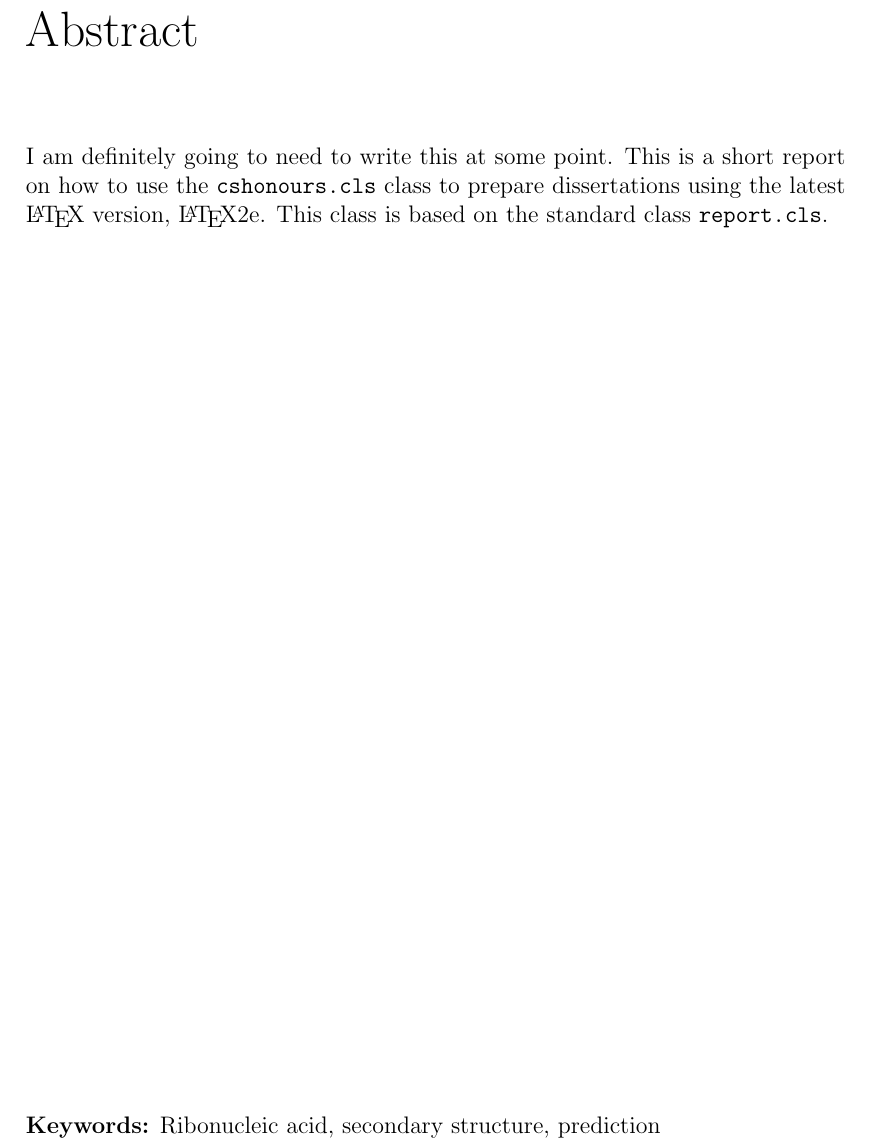
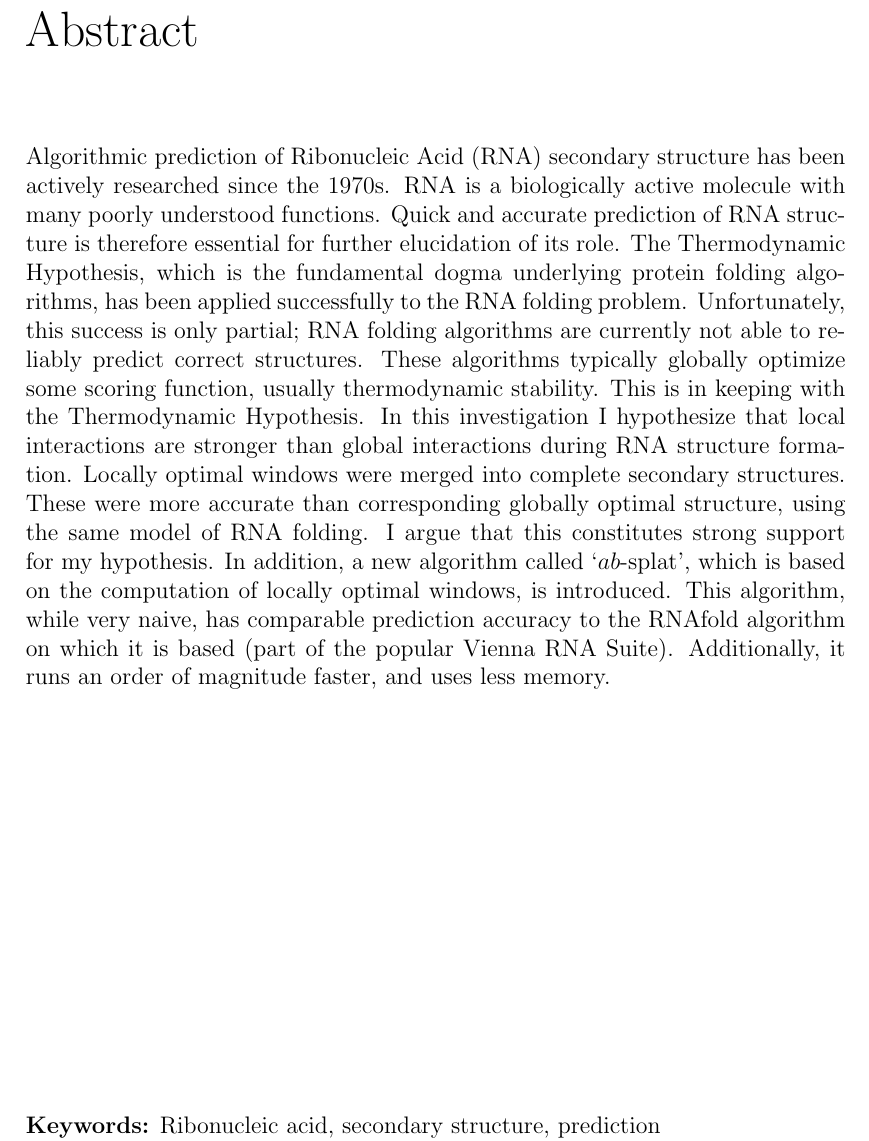
Before and after one commit to maltic/honours, a LaTeX thesis (Dissertation/cshonours.tex): part of page 2 of 49, cut so that both start at the same text. Compiled offline with pdfLaTeX.

Commit message:
Added abstract

```diff
--- a/Dissertation/cshonours.tex
+++ b/Dissertation/cshonours.tex
@@ -15,9 +15,7 @@
 \maketitle
 
 \begin{abstract}
-I am definitely going to need to write this at some point. This is a short report on how to use the {\tt cshonours.cls} class
-to prepare dissertations using the latest \LaTeX\ version,
-\LaTeX2e. This class is based on the standard class {\tt report.cls}.
+Algorithmic prediction of Ribonucleic Acid (RNA) secondary structure has been actively researched since the 1970s. RNA is a biologically active molecule with many poorly understood functions. Quick and accurate prediction of RNA structure is therefore essential for further elucidation of its role. The Thermodynamic Hypothesis, which is the fundamental dogma underlying protein folding algorithms, has been applied successfully to the RNA folding problem. Unfortunately, this success is only partial; RNA folding algorithms are currently not able to reliably predict correct structures. These algorithms typically globally optimize some scoring function, usually thermodynamic stability. This is in keeping with the Thermodynamic Hypothesis. In this investigation I hypothesize that local interactions are stronger than global interactions during RNA structure formation. Locally optimal windows were merged into complete secondary structures. These were more accurate than corresponding globally optimal structure, using the same model of RNA folding. I argue that this constitutes strong support for my hypothesis. In addition, a new algorithm called `$ab$-splat', which is based on the computation of locally optimal windows, is introduced. This algorithm, while very naive, has comparable prediction accuracy to the RNAfold algorithm on which it is based (part of the popular Vienna RNA Suite). Additionally, it runs an order of magnitude faster, and uses less memory.
 \end{abstract}
 
 \begin{acknowledgements}
```
Also changed, not shown: Dissertation/cshonours.pdf, 2 other files.
